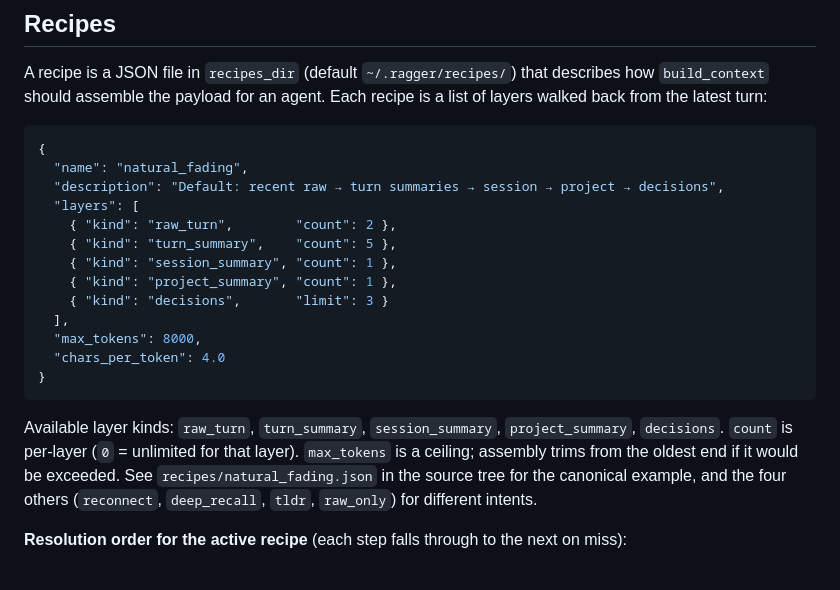
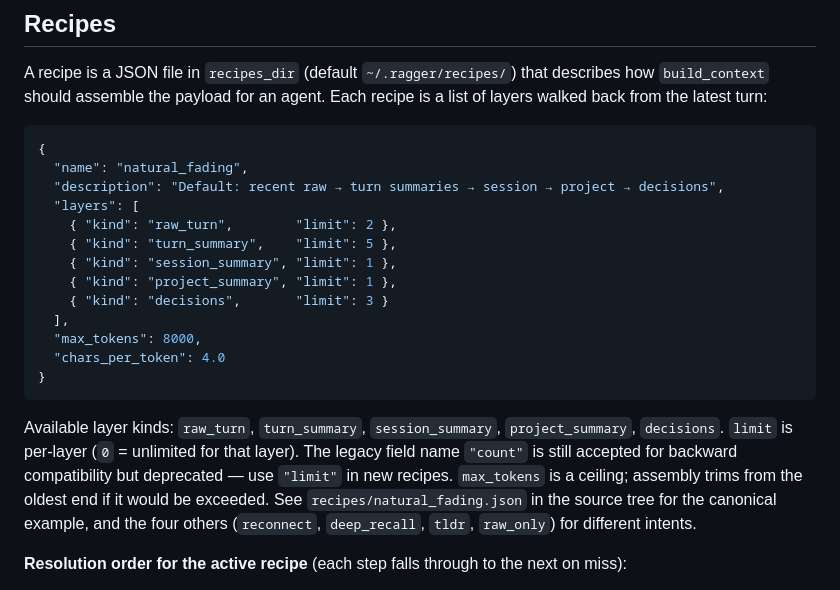
Before and after one commit to diskerror/ragger.cpp, a Markdown page: docs/configuration.md, the part around the change. Rendered like a GitHub page.

Commit message:
docs: update recipe examples to use 'limit' (was 'count'), note backward compat

````diff
--- a/docs/configuration.md
+++ b/docs/configuration.md
@@ -175,10 +175,10 @@ from the latest turn:
   "name": "natural_fading",
   "description": "Default: recent raw → turn summaries → session → project → decisions",
   "layers": [
-    { "kind": "raw_turn",        "count": 2 },
-    { "kind": "turn_summary",    "count": 5 },
-    { "kind": "session_summary", "count": 1 },
-    { "kind": "project_summary", "count": 1 },
+    { "kind": "raw_turn",        "limit": 2 },
+    { "kind": "turn_summary",    "limit": 5 },
+    { "kind": "session_summary", "limit": 1 },
+    { "kind": "project_summary", "limit": 1 },
     { "kind": "decisions",       "limit": 3 }
   ],
   "max_tokens": 8000,
@@ -187,8 +187,10 @@ from the latest turn:
 ```
 
 Available layer kinds: `raw_turn`, `turn_summary`, `session_summary`,
-`project_summary`, `decisions`. `count` is per-layer (`0` = unlimited
-for that layer). `max_tokens` is a ceiling; assembly trims from the
+`project_summary`, `decisions`. `limit` is per-layer (`0` = unlimited
+for that layer). The legacy field name `"count"` is still accepted for
+backward compatibility but deprecated — use `"limit"` in new recipes.
+`max_tokens` is a ceiling; assembly trims from the
 oldest end if it would be exceeded. See `recipes/natural_fading.json`
 in the source tree for the canonical example, and the four others
 (`reconnect`, `deep_recall`, `tldr`, `raw_only`) for different
````
